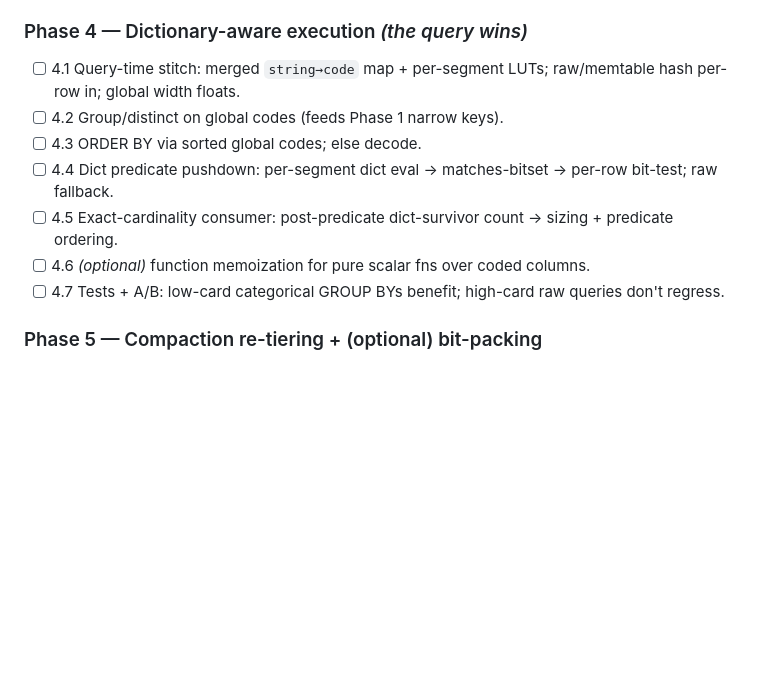
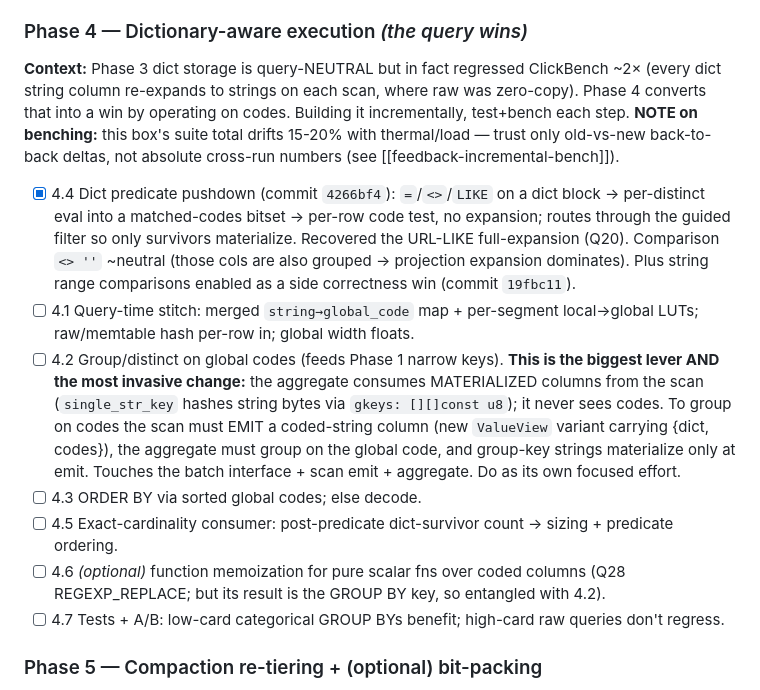
Before and after one commit to jeremydiviney/thinDB, a Markdown page: NARROW_ENCODING_PLAN.md, the part around the change. Drawn GitHub-style; blank space fills up the shorter version.

Commit message:
docs: record Phase 4.4 + string-range done; scope 4.2 (group-on-codes is architectural)

```diff
--- a/NARROW_ENCODING_PLAN.md
+++ b/NARROW_ENCODING_PLAN.md
@@ -169,12 +169,31 @@ gids). The runner doesn't validate values → `zig build test` is the gate.
 - [x] 3.4 Tests: `storage.zig` unit tests (gate fires dict for low-card / raw for high-card; NULL-vs-empty under codes; blob avg-len>256 → raw; NDV>65536 mid-build abandon → raw; sorted-dict invariant via `dictBlockOf`). `tests/integration/dict_encoding_test.zig` public-API round-trip (low+high-card+nullable/empty, GROUP BY over a dict column, single multi-row-group + multi-segment). **1011/1011 tests pass.**
 
 ### Phase 4 — Dictionary-aware execution *(the query wins)*
-- [ ] 4.1 Query-time stitch: merged `string→code` map + per-segment LUTs; raw/memtable hash per-row in; global width floats.
-- [ ] 4.2 Group/distinct on global codes (feeds Phase 1 narrow keys).
+**Context:** Phase 3 dict storage is query-NEUTRAL but in fact regressed ClickBench
+~2× (every dict string column re-expands to strings on each scan, where raw was
+zero-copy). Phase 4 converts that into a win by operating on codes. Building it
+incrementally, test+bench each step. **NOTE on benching:** this box's suite total
+drifts 15-20% with thermal/load — trust only old-vs-new back-to-back deltas, not
+absolute cross-run numbers (see [[feedback-incremental-bench]]).
+- [x] 4.4 Dict predicate pushdown (commit `4266bf4`): `=`/`<>`/`LIKE` on a dict
+  block → per-distinct eval into a matched-codes bitset → per-row code test, no
+  expansion; routes through the guided filter so only survivors materialize.
+  Recovered the URL-LIKE full-expansion (Q20). Comparison `<> ''` ~neutral (those
+  cols are also grouped → projection expansion dominates). Plus string range
+  comparisons enabled as a side correctness win (commit `19fbc11`).
+- [ ] 4.1 Query-time stitch: merged `string→global_code` map + per-segment
+  local→global LUTs; raw/memtable hash per-row in; global width floats.
+- [ ] 4.2 Group/distinct on global codes (feeds Phase 1 narrow keys). **This is
+  the biggest lever AND the most invasive change:** the aggregate consumes
+  MATERIALIZED columns from the scan (`single_str_key` hashes string bytes via
+  `gkeys: [][]const u8`); it never sees codes. To group on codes the scan must
+  EMIT a coded-string column (new `ValueView` variant carrying {dict, codes}),
+  the aggregate must group on the global code, and group-key strings materialize
+  only at emit. Touches the batch interface + scan emit + aggregate. Do as its
+  own focused effort.
 - [ ] 4.3 ORDER BY via sorted global codes; else decode.
-- [ ] 4.4 Dict predicate pushdown: per-segment dict eval → matches-bitset → per-row bit-test; raw fallback.
 - [ ] 4.5 Exact-cardinality consumer: post-predicate dict-survivor count → sizing + predicate ordering.
-- [ ] 4.6 *(optional)* function memoization for pure scalar fns over coded columns.
+- [ ] 4.6 *(optional)* function memoization for pure scalar fns over coded columns (Q28 REGEXP_REPLACE; but its result is the GROUP BY key, so entangled with 4.2).
 - [ ] 4.7 Tests + A/B: low-card categorical GROUP BYs benefit; high-card raw queries don't regress.
 
 ### Phase 5 — Compaction re-tiering + (optional) bit-packing
```
